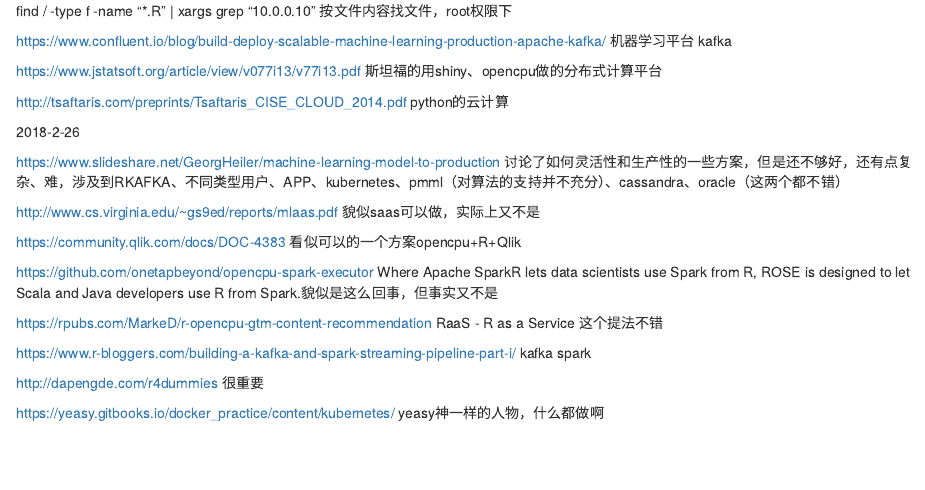
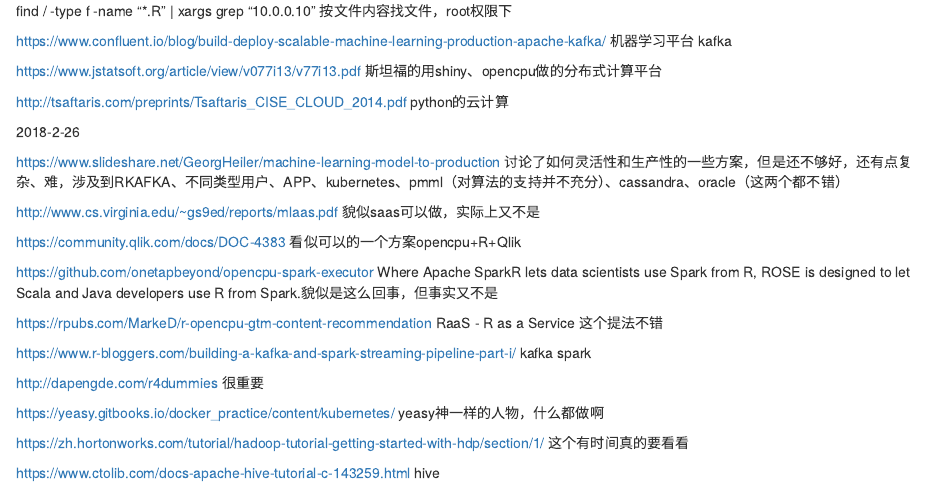
Before and after one commit to fengfengyuyu/BI, an R Markdown document (BI-MATERIAL.Rmd): the page in a window 1100 px wide, from 8510 px down. Rendered offline with R 4.5, knitr and Pandoc, with nearby package versions.

Commit message:
Update BI-MATERIAL.Rmd
update

```diff
--- a/BI-MATERIAL.Rmd
+++ b/BI-MATERIAL.Rmd
@@ -579,3 +579,7 @@
 http://dapengde.com/r4dummies 很重要
 
 https://yeasy.gitbooks.io/docker_practice/content/kubernetes/ yeasy神一样的人物，什么都做啊
+
+https://zh.hortonworks.com/tutorial/hadoop-tutorial-getting-started-with-hdp/section/1/ 这个有时间真的要看看
+
+https://www.ctolib.com/docs-apache-hive-tutorial-c-143259.html hive
```
